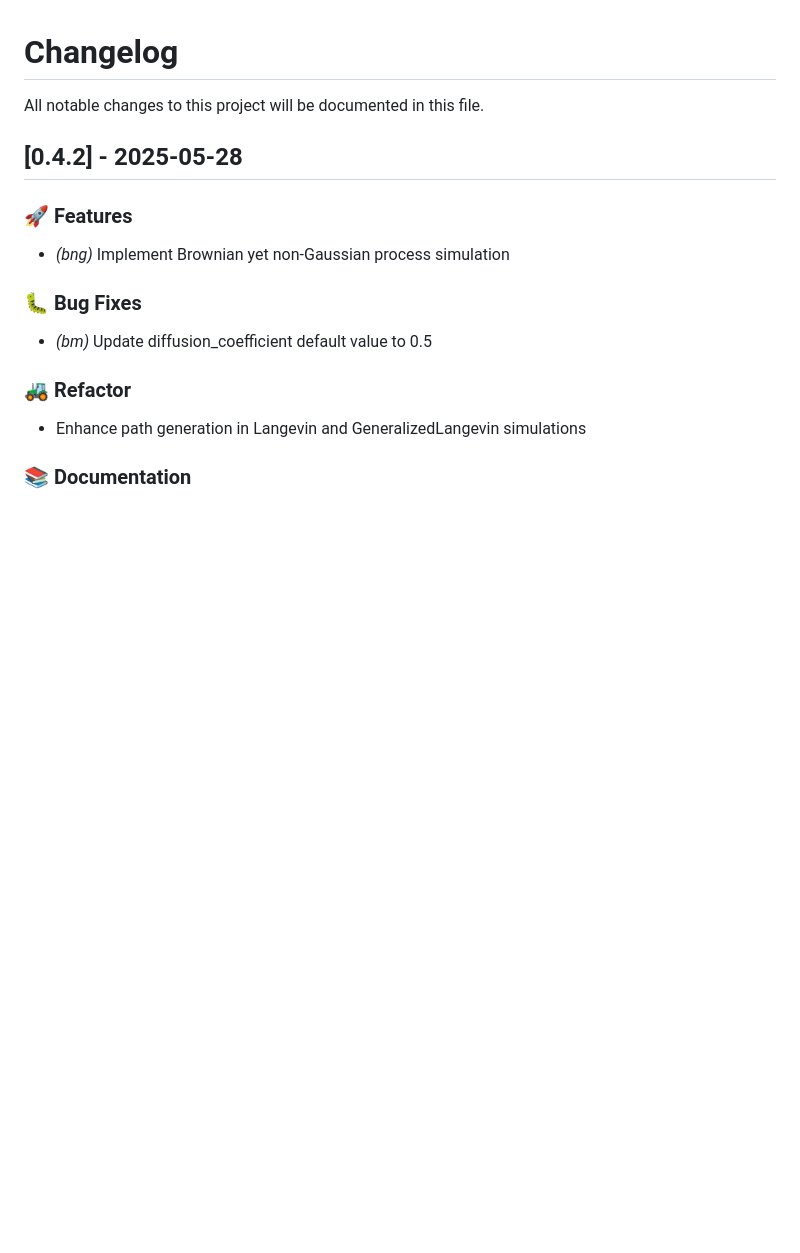
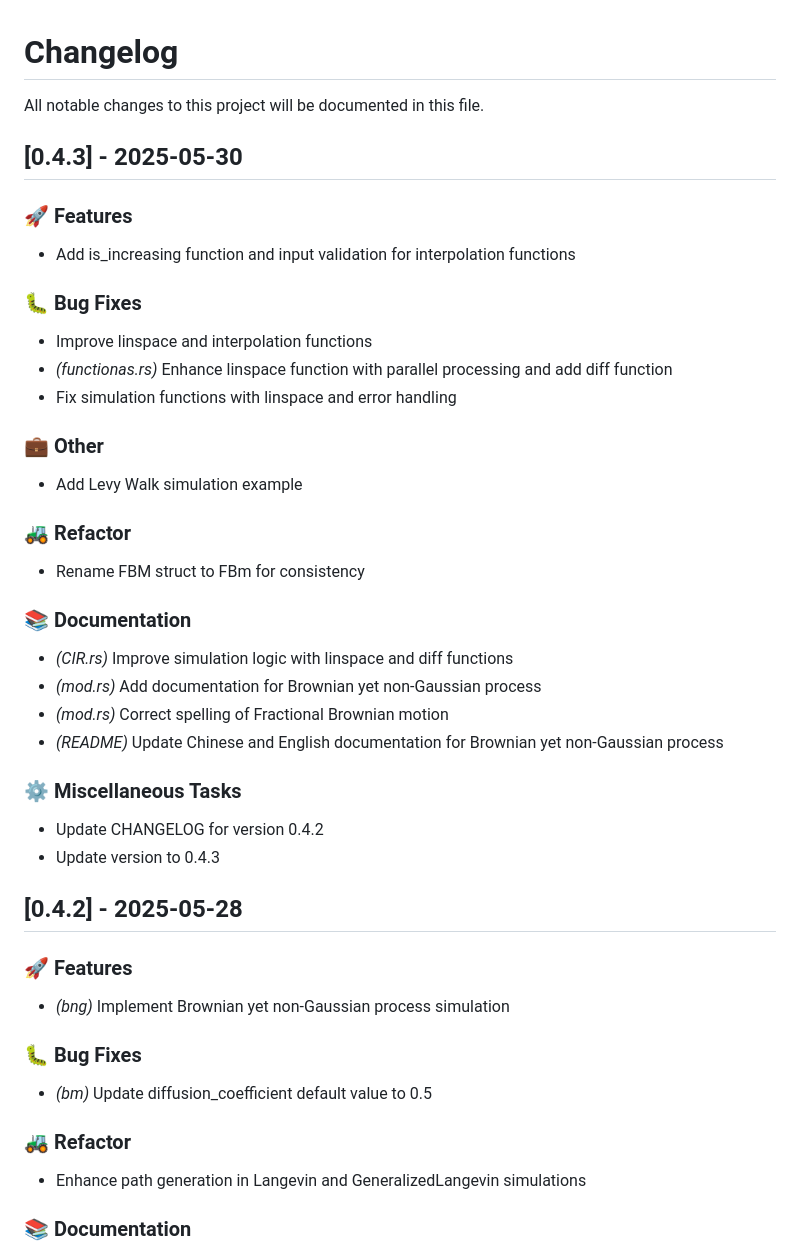
Before and after one commit to tangxiangong/diffusionx, a Markdown page: CHANGELOG.md, the part around the change. Rendered like a GitHub page; blank space fills up the shorter version.

Commit message:
chore: update CHANGELOG for version 0.4.3
- Documented notable changes for version 0.4.3, including new features, bug fixes, refactoring, and documentation improvements.
- Added entries for the new `is_increasing` function, enhancements to linspace and interpolation functions, and a new Levy Walk simulation example.
- Updated version number to 0.4.3.

```diff
--- a/CHANGELOG.md
+++ b/CHANGELOG.md
@@ -1,6 +1,38 @@
 # Changelog
 
 All notable changes to this project will be documented in this file.
+
+## [0.4.3] - 2025-05-30
+
+### 🚀 Features
+
+- Add is_increasing function and input validation for interpolation functions
+
+### 🐛 Bug Fixes
+
+- Improve linspace and interpolation functions
+- *(functionas.rs)* Enhance linspace function with parallel processing and add diff function
+- Fix simulation functions with linspace and error handling
+
+### 💼 Other
+
+- Add Levy Walk simulation example
+
+### 🚜 Refactor
+
+- Rename FBM struct to FBm for consistency
+
+### 📚 Documentation
+
+- *(CIR.rs)* Improve simulation logic with linspace and diff functions
+- *(mod.rs)* Add documentation for Brownian yet non-Gaussian process
+- *(mod.rs)* Correct spelling of Fractional Brownian motion
+- *(README)* Update Chinese and English documentation for Brownian yet non-Gaussian process
+
+### ⚙️ Miscellaneous Tasks
+
+- Update CHANGELOG for version 0.4.2
+- Update version to 0.4.3
 
 ## [0.4.2] - 2025-05-28
 
```
